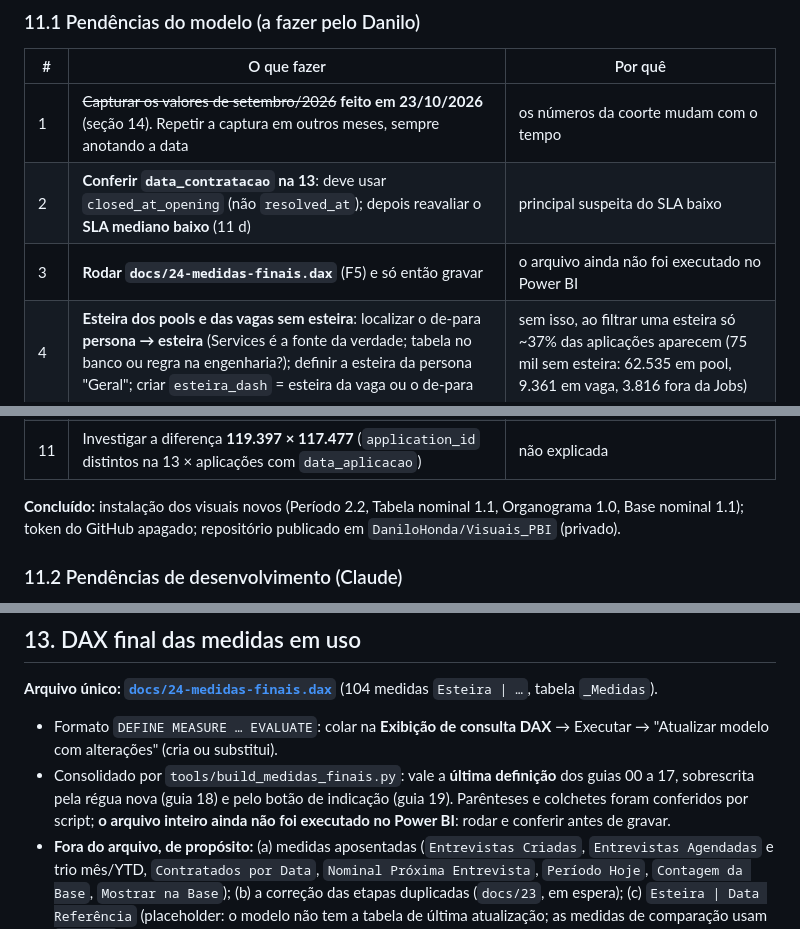
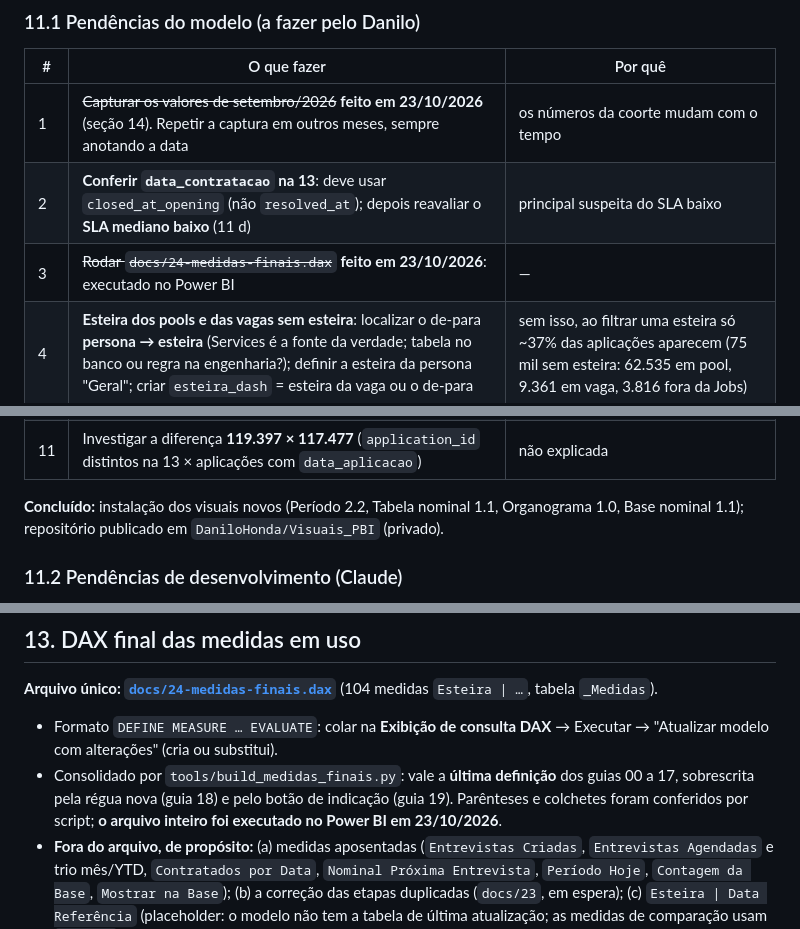
Before and after one commit to DaniloHonda/Visuais_PBI, a Markdown page: CONTEXTO.md, 3 parts joined by grey strips. GitHub-like rendering.

```diff
--- a/CONTEXTO.md
+++ b/CONTEXTO.md
@@ -318,7 +318,7 @@ Registro completo em `docs/20-justificativas.md` (também na página Conceitos).
 |---|---|---|
 | 1 | ~~Capturar os valores de setembro/2026~~ **feito em 23/10/2026** (seção 14). Repetir a captura em outros meses, sempre anotando a data | os números da coorte mudam com o tempo |
 | 2 | **Conferir `data_contratacao` na 13**: deve usar `closed_at_opening` (não `resolved_at`); depois reavaliar o **SLA mediano baixo** (11 d) | principal suspeita do SLA baixo |
-| 3 | **Rodar `docs/24-medidas-finais.dax`** (F5) e só então gravar | o arquivo ainda não foi executado no Power BI |
+| 3 | ~~Rodar `docs/24-medidas-finais.dax`~~ **feito em 23/10/2026**: executado no Power BI | — |
 | 4 | **Esteira dos pools e das vagas sem esteira**: localizar o de-para **persona → esteira** (Services é a fonte da verdade; tabela no banco ou regra na engenharia?); definir a esteira da persona "Geral"; criar `esteira_dash` = esteira da vaga ou o de-para | sem isso, ao filtrar uma esteira só ~37% das aplicações aparecem (75 mil sem esteira: 62.535 em pool, 9.361 em vaga, 3.816 fora da Jobs) |
 | 5 | **Obter `job_stages`** (`job_stage_id` → `job_id`) | separar tempo no pool × na vaga, origem "Direto / Via pool" e funil do pool por esteira |
 | 6 | **Decidir sobre vagas de teste/cópia/template** ("[TESTE TESTANDO]" com 5.146 aplicações; "Cópia de…"; "[Template…]") | excluir do dash inteiro, se confirmado |
@@ -328,7 +328,7 @@ Registro completo em `docs/20-justificativas.md` (também na página Conceitos).
 | 10 | **Trocar o fundo da Conceitos** (1900 × 5095) e conferir os fundos de Resumo e Report | os subtítulos antigos ainda dizem "no período" sem a régua nova |
 | 11 | Investigar a diferença **119.397 × 117.477** (`application_id` distintos na 13 × aplicações com `data_aplicacao`) | não explicada |
 
-**Concluído:** instalação dos visuais novos (Período 2.2, Tabela nominal 1.1, Organograma 1.0, Base nominal 1.1); token do GitHub apagado; repositório publicado em `DaniloHonda/Visuais_PBI` (privado).
+**Concluído:** instalação dos visuais novos (Período 2.2, Tabela nominal 1.1, Organograma 1.0, Base nominal 1.1); repositório publicado em `DaniloHonda/Visuais_PBI` (privado).
 
 ### 11.2 Pendências de desenvolvimento (Claude)
 1. ~~Preencher a tabela de setembro~~ (feito). Atualizar a seção 14 quando houver novas capturas.
@@ -368,7 +368,7 @@ Registro completo em `docs/20-justificativas.md` (também na página Conceitos).
 ## 13. DAX final das medidas em uso
 **Arquivo único: [`docs/24-medidas-finais.dax`](docs/24-medidas-finais.dax)** (104 medidas `Esteira | …`, tabela `_Medidas`).
 - Formato `DEFINE MEASURE … EVALUATE`: colar na **Exibição de consulta DAX** → Executar → "Atualizar modelo com alterações" (cria ou substitui).
-- Consolidado por `tools/build_medidas_finais.py`: vale a **última definição** dos guias 00 a 17, sobrescrita pela régua nova (guia 18) e pelo botão de indicação (guia 19). Parênteses e colchetes foram conferidos por script; **o arquivo inteiro ainda não foi executado no Power BI**: rodar e conferir antes de gravar.
+- Consolidado por `tools/build_medidas_finais.py`: vale a **última definição** dos guias 00 a 17, sobrescrita pela régua nova (guia 18) e pelo botão de indicação (guia 19). Parênteses e colchetes foram conferidos por script; **o arquivo inteiro foi executado no Power BI em 23/10/2026**.
 - **Fora do arquivo, de propósito:** (a) medidas aposentadas (`Entrevistas Criadas`, `Entrevistas Agendadas` e trio mês/YTD, `Contratados por Data`, `Nominal Próxima Entrevista`, `Período Hoje`, `Contagem da Base`, `Mostrar na Base`); (b) a correção das etapas duplicadas (`docs/23`, em espera); (c) `Esteira | Data Referência` (placeholder: o modelo não tem a tabela de última atualização; as medidas de comparação usam `TODAY()`).
 - Pastas de exibição: `01` volume · `02` conversão e funil · `03` entrevistas · `04` tempo e SLA · `05` evolução · `06` comparações · `07` textos e destaques · `08` nominal · `99` validação (todas sob `98. ESTEIRAS\`).
 - Medidas de conferência: `Check Coorte` (aplicações − contratadas − rejeitadas − em andamento ≈ 0), `Check Funil`, `Check Agenda` (= 0), `Check Fechamento`.
```
Also changed, not shown: docs/00-medidas-esteiras.md (+2 -0 lines).
